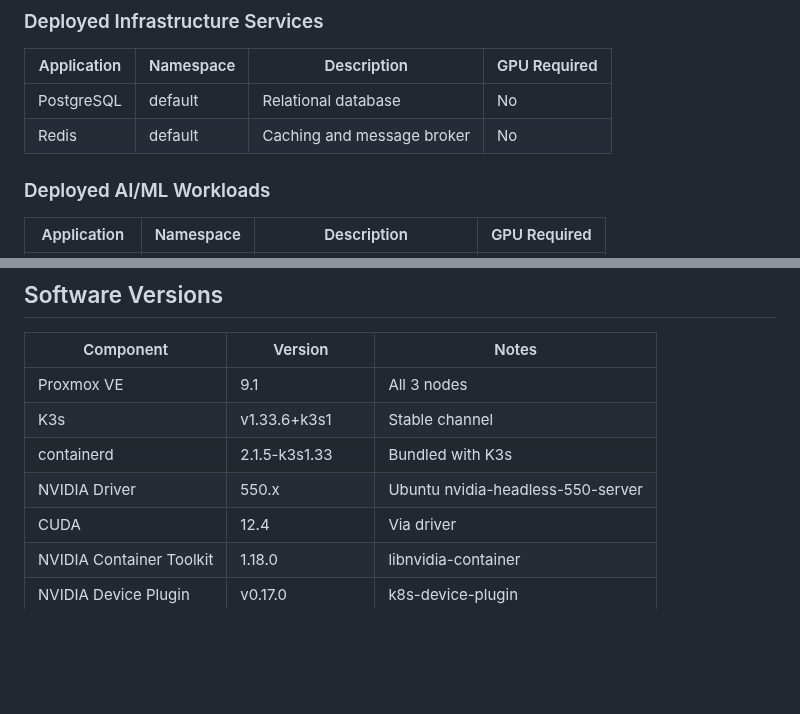
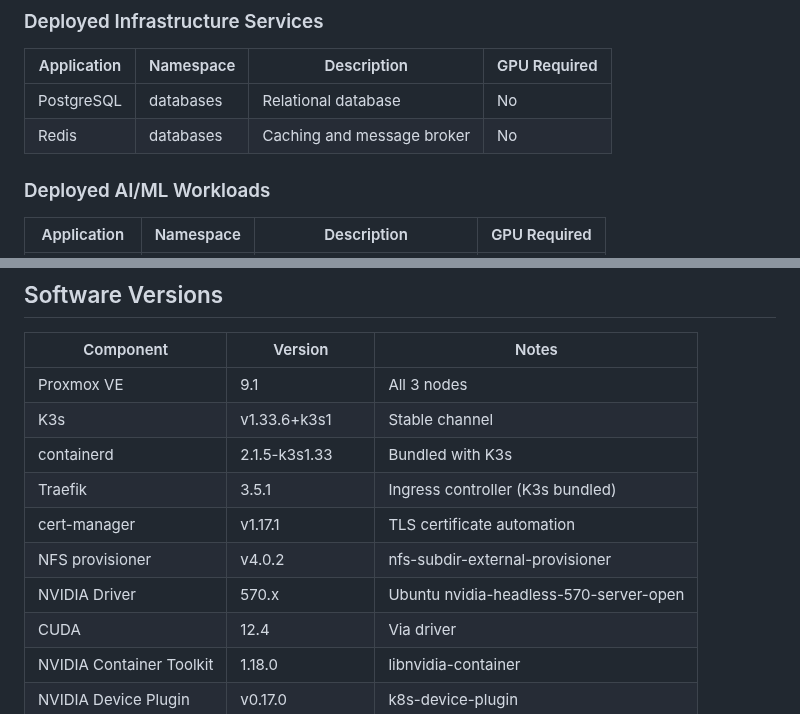
Before and after one commit to CodeOfficer/homelab-proxmox, a Markdown page: docs/SOFTWARE.md, 2 parts joined by grey strips. GitHub-like rendering; blank space fills up the shorter version.

Commit message:
Sync docs with running infrastructure
- MetalLB IP pool: 200-210 → 200-220 (21 IPs)
- PostgreSQL/Redis namespace: default → databases
- Add versions: Traefik 3.5.1, cert-manager v1.17.1, NFS provisioner v4.0.2
- NVIDIA driver: 550.x → 570.x

🤖 Generated with [Claude Code](https://claude.com/claude-code)

Co-Authored-By: Claude <noreply@anthropic.com>

```diff
--- a/docs/SOFTWARE.md
+++ b/docs/SOFTWARE.md
@@ -85,8 +85,8 @@ spec:
 
 | Application   | Namespace      | Description                    | GPU Required |
 | ------------- | -------------- | ------------------------------ | ------------ |
-| PostgreSQL    | default        | Relational database            | No           |
-| Redis         | default        | Caching and message broker     | No           |
+| PostgreSQL    | databases      | Relational database            | No           |
+| Redis         | databases      | Caching and message broker     | No           |
 
 ### Deployed AI/ML Workloads
 
@@ -187,7 +187,10 @@ applications/<app-name>/
 | Proxmox VE | 9.1 | All 3 nodes |
 | K3s | v1.33.6+k3s1 | Stable channel |
 | containerd | 2.1.5-k3s1.33 | Bundled with K3s |
-| NVIDIA Driver | 550.x | Ubuntu nvidia-headless-550-server |
+| Traefik | 3.5.1 | Ingress controller (K3s bundled) |
+| cert-manager | v1.17.1 | TLS certificate automation |
+| NFS provisioner | v4.0.2 | nfs-subdir-external-provisioner |
+| NVIDIA Driver | 570.x | Ubuntu nvidia-headless-570-server-open |
 | CUDA | 12.4 | Via driver |
 | NVIDIA Container Toolkit | 1.18.0 | libnvidia-container |
 | NVIDIA Device Plugin | v0.17.0 | k8s-device-plugin |
```
Also changed, not shown: other parts of docs/SOFTWARE.md (+1 -1 lines), docs/NETWORK.md (+2 -2 lines).
